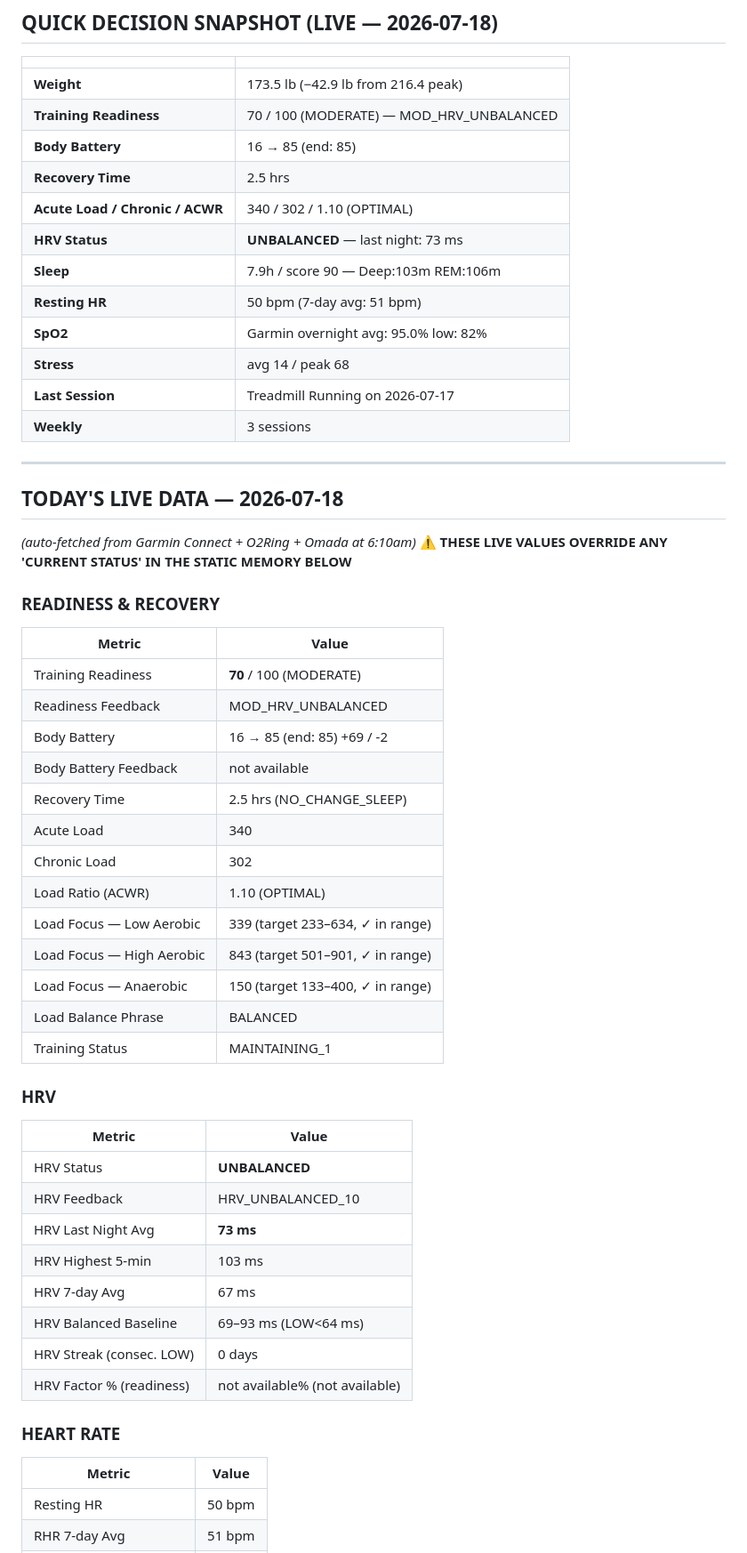
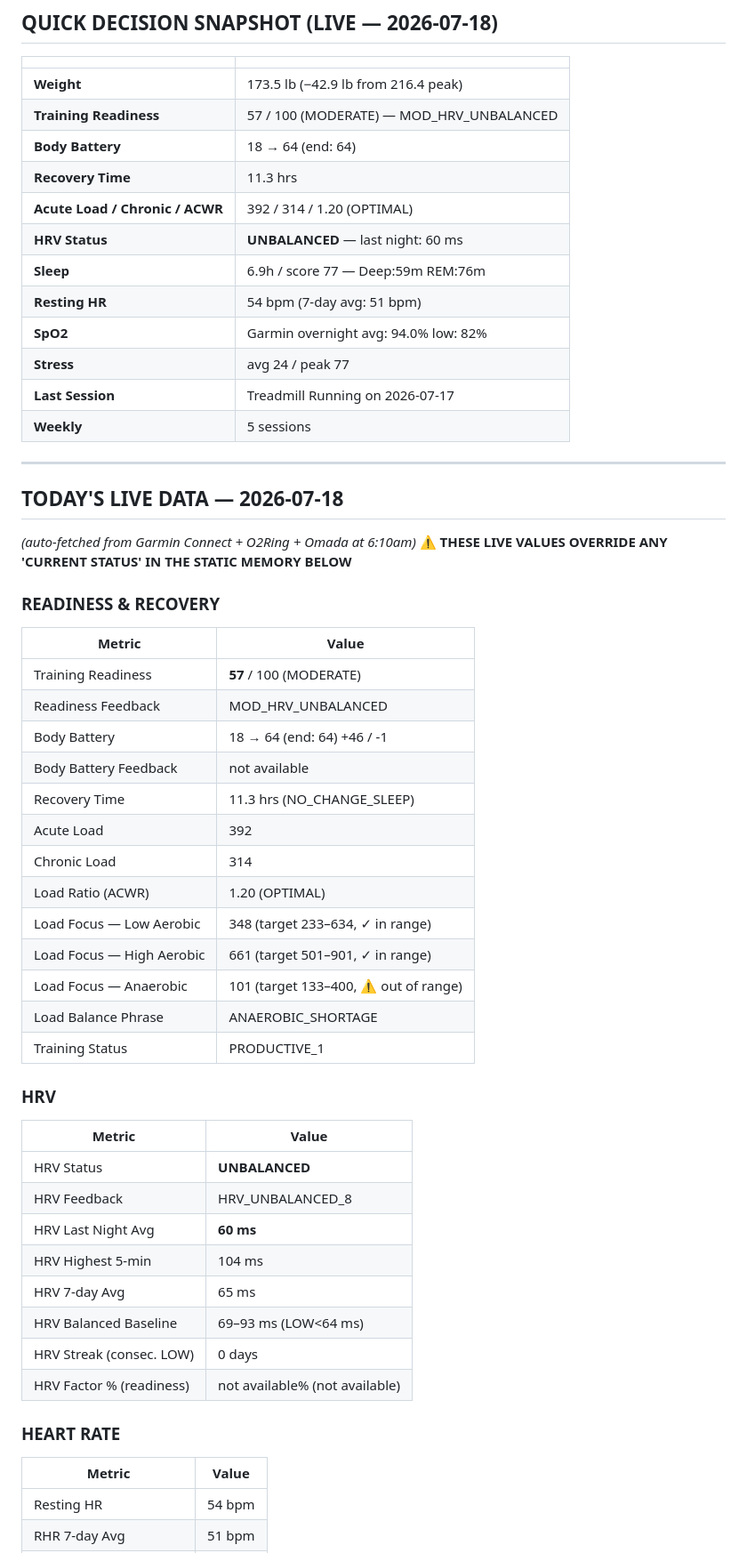
Before and after one commit to Saikumarnimmadala/sai-Dashboard3, a Markdown page: veer-memory.md, the part around one of its changes. Shown at 89% size. Rendered like a GitHub page.

Commit message:
memory: auto-update 2026-07-18 06:46

```diff
--- a/veer-memory.md
+++ b/veer-memory.md
@@ -10,17 +10,17 @@ Sources: Garmin Connect API + O2Ring PDF + Omada scale
 | | |
 |---|---|
 | **Weight** | 173.5 lb (−42.9 lb from 216.4 peak) |
-| **Training Readiness** | 70 / 100 (MODERATE) — MOD_HRV_UNBALANCED |
-| **Body Battery** | 16 → 85 (end: 85) |
-| **Recovery Time** | 2.5 hrs |
-| **Acute Load / Chronic / ACWR** | 340 / 302 / 1.10 (OPTIMAL) |
-| **HRV Status** | **UNBALANCED** — last night: 73 ms | 7-day: 67 ms | baseline: 69–93 ms (LOW<64) |
-| **Sleep** | 7.9h / score 90 — Deep:103m REM:106m |
-| **Resting HR** | 50 bpm (7-day avg: 51 bpm) |
-| **SpO2** | Garmin overnight avg: 95.0% low: 82% | O2Ring: 7.5 score low: 85% |
-| **Stress** | avg 14 / peak 68 |
+| **Training Readiness** | 57 / 100 (MODERATE) — MOD_HRV_UNBALANCED |
+| **Body Battery** | 18 → 64 (end: 64) |
+| **Recovery Time** | 11.3 hrs |
+| **Acute Load / Chronic / ACWR** | 392 / 314 / 1.20 (OPTIMAL) |
+| **HRV Status** | **UNBALANCED** — last night: 60 ms | 7-day: 65 ms | baseline: 69–93 ms (LOW<64) |
+| **Sleep** | 6.9h / score 77 — Deep:59m REM:76m |
+| **Resting HR** | 54 bpm (7-day avg: 51 bpm) |
+| **SpO2** | Garmin overnight avg: 94.0% low: 82% | O2Ring: 7.5 score low: 85% |
+| **Stress** | avg 24 / peak 77 |
 | **Last Session** | Treadmill Running on 2026-07-17 | Load=92.7862548828125 | TEMPO |
-| **Weekly** | 3 sessions | Mod:91m + Vig:158m |
+| **Weekly** | 5 sessions | Mod:135m + Vig:178m |
 
 ---
 
@@ -32,28 +32,28 @@ _(auto-fetched from Garmin Connect + O2Ring + Omada at 6:10am)_
 ### READINESS & RECOVERY
 | Metric | Value |
 |--------|-------|
-| Training Readiness | **70** / 100 (MODERATE) |
+| Training Readiness | **57** / 100 (MODERATE) |
 | Readiness Feedback | MOD_HRV_UNBALANCED |
-| Body Battery | 16 → 85 (end: 85) +69 / -2 |
+| Body Battery | 18 → 64 (end: 64) +46 / -1 |
 | Body Battery Feedback | not available |
-| Recovery Time | 2.5 hrs (NO_CHANGE_SLEEP) |
-| Acute Load | 340 |
-| Chronic Load | 302 |
-| Load Ratio (ACWR) | 1.10 (OPTIMAL) |
-| Load Focus — Low Aerobic | 339 (target 233–634, ✓ in range) |
-| Load Focus — High Aerobic | 843 (target 501–901, ✓ in range) |
-| Load Focus — Anaerobic | 150 (target 133–400, ✓ in range) |
-| Load Balance Phrase | BALANCED |
-| Training Status | MAINTAINING_1 |
+| Recovery Time | 11.3 hrs (NO_CHANGE_SLEEP) |
+| Acute Load | 392 |
+| Chronic Load | 314 |
+| Load Ratio (ACWR) | 1.20 (OPTIMAL) |
+| Load Focus — Low Aerobic | 348 (target 233–634, ✓ in range) |
+| Load Focus — High Aerobic | 661 (target 501–901, ✓ in range) |
+| Load Focus — Anaerobic | 101 (target 133–400, ⚠ out of range) |
+| Load Balance Phrase | ANAEROBIC_SHORTAGE |
+| Training Status | PRODUCTIVE_1 |
 
 ### HRV
 | Metric | Value |
 |--------|-------|
 | HRV Status | **UNBALANCED** |
-| HRV Feedback | HRV_UNBALANCED_10 |
-| HRV Last Night Avg | **73 ms** |
-| HRV Highest 5-min | 103 ms |
-| HRV 7-day Avg | 67 ms |
+| HRV Feedback | HRV_UNBALANCED_8 |
+| HRV Last Night Avg | **60 ms** |
+| HRV Highest 5-min | 104 ms |
+| HRV 7-day Avg | 65 ms |
 | HRV Balanced Baseline | 69–93 ms (LOW<64 ms) |
 | HRV Streak (consec. LOW) | 0 days |
 | HRV Factor % (readiness) | not available% (not available) |
@@ -61,5 +61,5 @@ _(auto-fetched from Garmin Connect + O2Ring + Omada at 6:10am)_
 ### HEART RATE
 | Metric | Value |
 |--------|-------|
-| Resting HR | 50 bpm |
+| Resting HR | 54 bpm |
 | RHR 7-day Avg | 51 bpm |
```
Also changed, not shown: other parts of veer-memory.md (+27 -27 lines).
